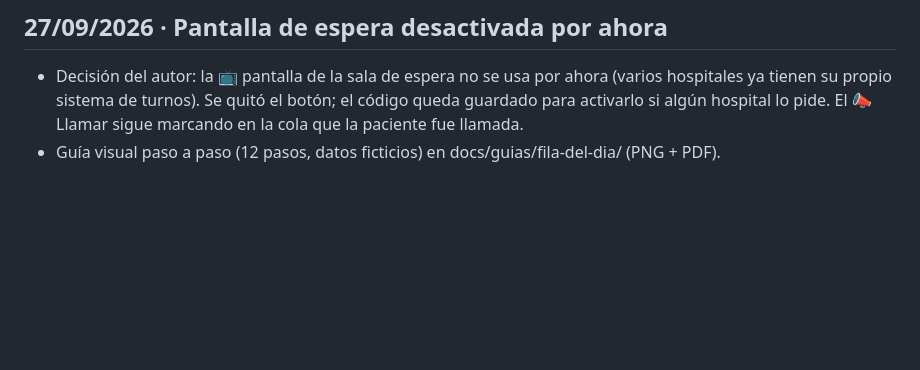
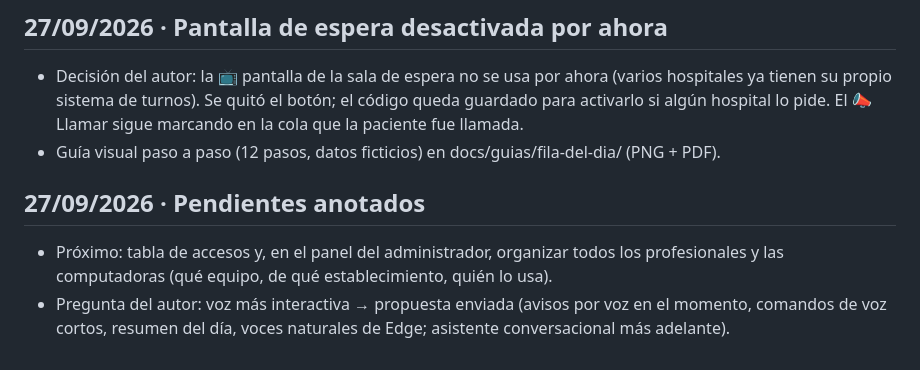
Before and after one commit to papsanluisscz-cell/sivec-pap-mapa, a Markdown page: docs/SIVEC-ideias-proposta.md, the part around the change. Drawn GitHub-style; blank space fills up the shorter version.

Commit message:
Anota pendientes: tabla de accesos y voz interactiva
Co-Authored-By: Claude Opus 5.5 <noreply@anthropic.com>
Claude-Session: https://claude.ai/code/session_015MG6VeavRZnDbjYZyzDjvL

```diff
--- a/docs/SIVEC-ideias-proposta.md
+++ b/docs/SIVEC-ideias-proposta.md
@@ -969,3 +969,7 @@ Baseado na história clínica perinatal (CLAP/OPS) e na carteirinha perinatal, e
 ## 27/09/2026 · Pantalla de espera desactivada por ahora
 - Decisión del autor: la 📺 pantalla de la sala de espera no se usa por ahora (varios hospitales ya tienen su propio sistema de turnos). Se quitó el botón; el código queda guardado para activarlo si algún hospital lo pide. El 📣 Llamar sigue marcando en la cola que la paciente fue llamada.
 - Guía visual paso a paso (12 pasos, datos ficticios) en docs/guias/fila-del-dia/ (PNG + PDF).
+
+## 27/09/2026 · Pendientes anotados
+- Próximo: tabla de accesos y, en el panel del administrador, organizar todos los profesionales y las computadoras (qué equipo, de qué establecimiento, quién lo usa).
+- Pregunta del autor: voz más interactiva → propuesta enviada (avisos por voz en el momento, comandos de voz cortos, resumen del día, voces naturales de Edge; asistente conversacional más adelante).
```
